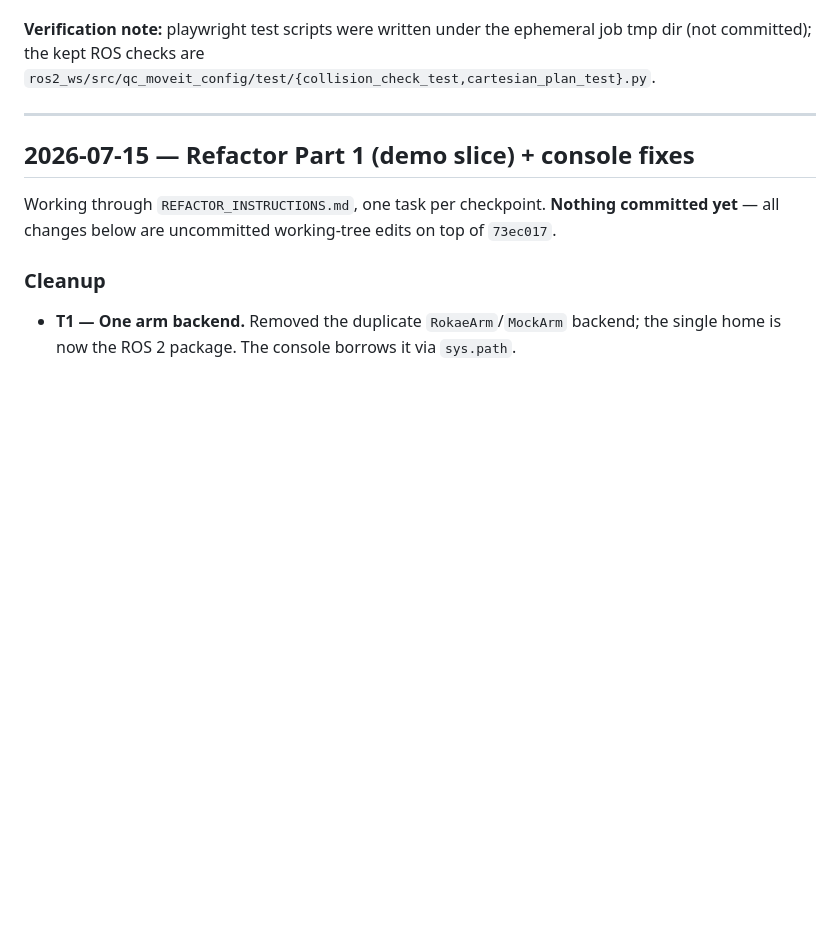
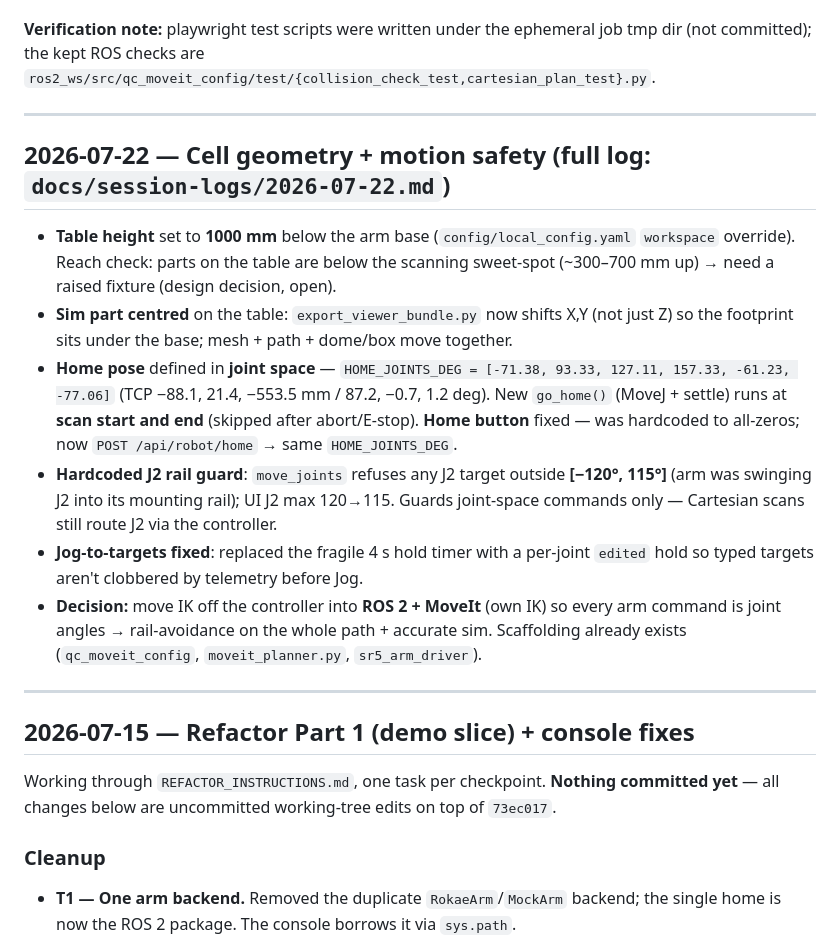
Before and after one commit to CharlieRa0105/QC-scanner, a Markdown page: SESSIONS.md, the part around the change. Rendered like a GitHub page; blank space fills up the shorter version.

Commit message:
docs: 2026-07-22 session log (table height, home, J2, jog, own-IK decision)
Co-Authored-By: Claude Opus 4.8 (1M context) <noreply@anthropic.com>

```diff
--- a/SESSIONS.md
+++ b/SESSIONS.md
@@ -86,6 +86,29 @@ call, not a software sphere (a wrong sphere check was removed this session).
 **Verification note:** playwright test scripts were written under the ephemeral
 job tmp dir (not committed); the kept ROS checks are
 `ros2_ws/src/qc_moveit_config/test/{collision_check_test,cartesian_plan_test}.py`.
+
+---
+
+## 2026-07-22 — Cell geometry + motion safety (full log: `docs/session-logs/2026-07-22.md`)
+
+- **Table height** set to **1000 mm** below the arm base (`config/local_config.yaml`
+  `workspace` override). Reach check: parts on the table are below the scanning
+  sweet-spot (~300–700 mm up) → need a raised fixture (design decision, open).
+- **Sim part centred** on the table: `export_viewer_bundle.py` now shifts X,Y (not
+  just Z) so the footprint sits under the base; mesh + path + dome/box move together.
+- **Home pose** defined in **joint space** — `HOME_JOINTS_DEG =
+  [-71.38, 93.33, 127.11, 157.33, -61.23, -77.06]` (TCP −88.1, 21.4, −553.5 mm /
+  87.2, −0.7, 1.2 deg). New `go_home()` (MoveJ + settle) runs at **scan start and
+  end** (skipped after abort/E-stop). **Home button** fixed — was hardcoded to
+  all-zeros; now `POST /api/robot/home` → same `HOME_JOINTS_DEG`.
+- **Hardcoded J2 rail guard**: `move_joints` refuses any J2 target outside
+  **[−120°, 115°]** (arm was swinging J2 into its mounting rail); UI J2 max 120→115.
+  Guards joint-space commands only — Cartesian scans still route J2 via the controller.
+- **Jog-to-targets fixed**: replaced the fragile 4 s hold timer with a per-joint
+  `edited` hold so typed targets aren't clobbered by telemetry before Jog.
+- **Decision:** move IK off the controller into **ROS 2 + MoveIt** (own IK) so every
+  arm command is joint angles → rail-avoidance on the whole path + accurate sim.
+  Scaffolding already exists (`qc_moveit_config`, `moveit_planner.py`, `sr5_arm_driver`).
 
 ---
 
```
Also changed, not shown: docs/session-logs/2026-07-22.md (added, +158 -0 lines).
